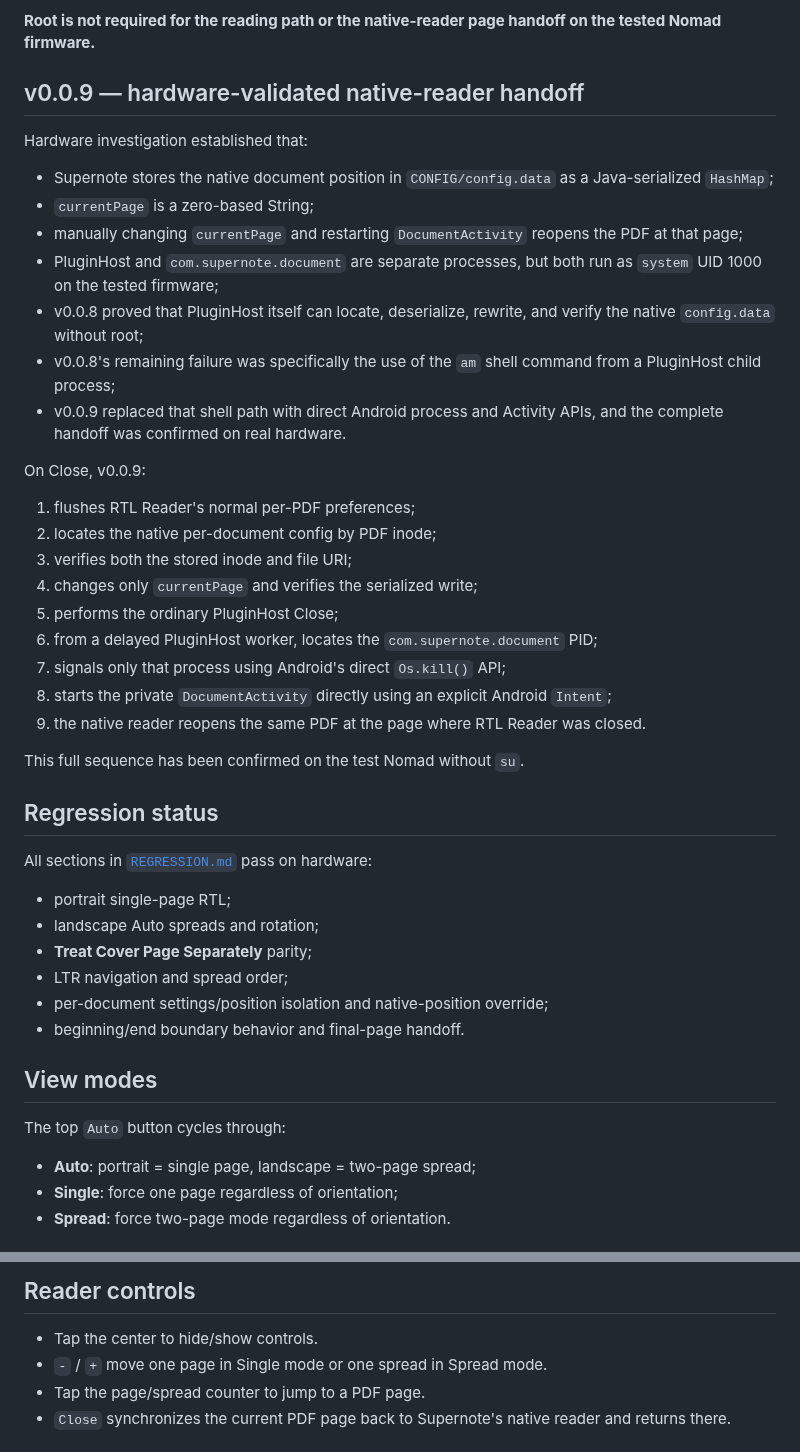
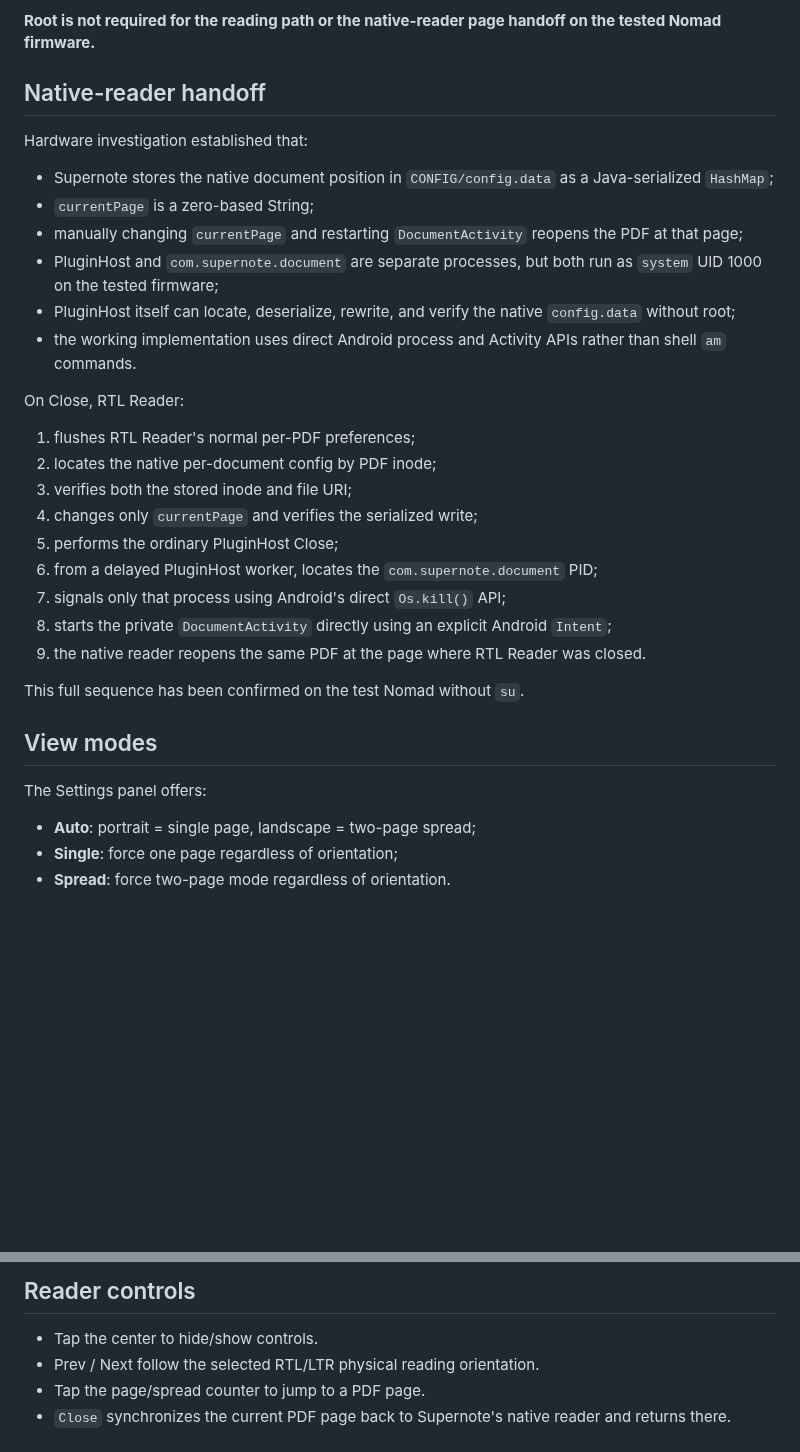
Before and after one commit to techrebbe/supernote-rtl-reader, a Markdown page: README.md, 2 parts joined by grey strips. GitHub-like rendering; blank space fills up the shorter version.

Commit message:
v0.1.0: document direction-aware footer controls

```diff
--- a/README.md
+++ b/README.md
@@ -22,7 +36,7 @@ The reader has been validated on a Supernote Nomad running the plugin beta firmw
 
 **Root is not required for the reading path or the native-reader page handoff on the tested Nomad firmware.**
 
-## v0.0.9 — hardware-validated native-reader handoff
+## Native-reader handoff
 
 Hardware investigation established that:
 
@@ -30,11 +44,10 @@ Hardware investigation established that:
 - `currentPage` is a zero-based String;
 - manually changing `currentPage` and restarting `DocumentActivity` reopens the PDF at that page;
 - PluginHost and `com.supernote.document` are separate processes, but both run as `system` UID 1000 on the tested firmware;
-- v0.0.8 proved that PluginHost itself can locate, deserialize, rewrite, and verify the native `config.data` without root;
-- v0.0.8's remaining failure was specifically the use of the `am` shell command from a PluginHost child process;
-- v0.0.9 replaced that shell path with direct Android process and Activity APIs, and the complete handoff was confirmed on real hardware.
+- PluginHost itself can locate, deserialize, rewrite, and verify the native `config.data` without root;
+- the working implementation uses direct Android process and Activity APIs rather than shell `am` commands.
 
-On Close, v0.0.9:
+On Close, RTL Reader:
 
 1. flushes RTL Reader's normal per-PDF preferences;
 2. locates the native per-document config by PDF inode;
@@ -48,20 +61,9 @@ On Close, v0.0.9:
 
 This full sequence has been confirmed on the test Nomad without `su`.
 
-## Regression status
-
-All sections in [`REGRESSION.md`](REGRESSION.md) pass on hardware:
-
-- portrait single-page RTL;
-- landscape Auto spreads and rotation;
-- **Treat Cover Page Separately** parity;
-- LTR navigation and spread order;
-- per-document settings/position isolation and native-position override;
-- beginning/end boundary behavior and final-page handoff.
-
 ## View modes
 
-The top `Auto` button cycles through:
+The Settings panel offers:
 
 - **Auto**: portrait = single page, landscape = two-page spread;
 - **Single**: force one page regardless of orientation;
@@ -119,7 +121,7 @@ Page 4 | Page 5
 ## Reader controls
 
 - Tap the center to hide/show controls.
-- `-` / `+` move one page in Single mode or one spread in Spread mode.
+- Prev / Next follow the selected RTL/LTR physical reading orientation.
 - Tap the page/spread counter to jump to a PDF page.
 - `Close` synchronizes the current PDF page back to Supernote's native reader and returns there.
 
```
Also changed, not shown: other parts of README.md (+18 -17 lines).
